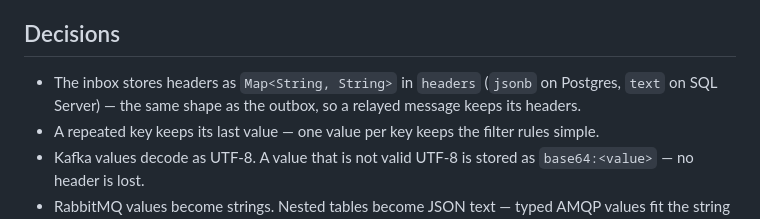
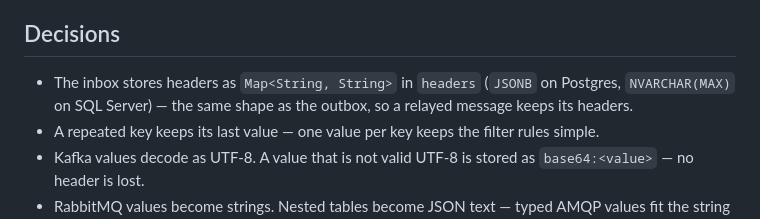
Before and after one commit to alternayte/queuebox, a Markdown page: docs/specs/inbox-headers.md, the part around the change. Drawn GitHub-style.

Commit message:
docs: name the SQL Server headers type in the spec
Claude-Session: https://claude.ai/code/session_01QS4JZnkP73gGQXWFufbXah

```diff
--- a/docs/specs/inbox-headers.md
+++ b/docs/specs/inbox-headers.md
@@ -4,7 +4,7 @@
 Every inbox source stores the headers of each received message in a `headers` column. Each source can have a header filter. A message that does not pass the filter is acknowledged and not stored. Pull clients, inbox transforms and the relay expose the stored headers.
 
 ## Decisions
-- The inbox stores headers as `Map<String, String>` in `headers` (`jsonb` on Postgres, `text` on SQL Server) — the same shape as the outbox, so a relayed message keeps its headers.
+- The inbox stores headers as `Map<String, String>` in `headers` (`JSONB` on Postgres, `NVARCHAR(MAX)` on SQL Server) — the same shape as the outbox, so a relayed message keeps its headers.
 - A repeated key keeps its last value — one value per key keeps the filter rules simple.
 - Kafka values decode as UTF-8. A value that is not valid UTF-8 is stored as `base64:<value>` — no header is lost.
 - RabbitMQ values become strings. Nested tables become JSON text — typed AMQP values fit the string map.
```
